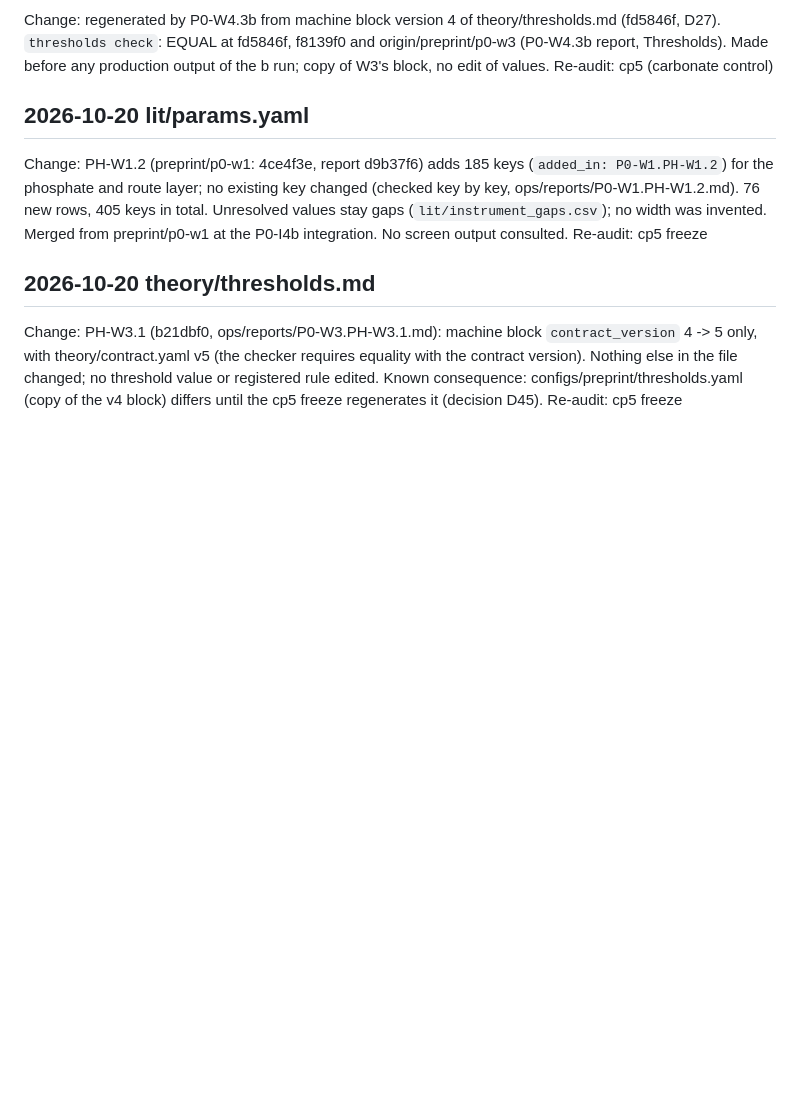
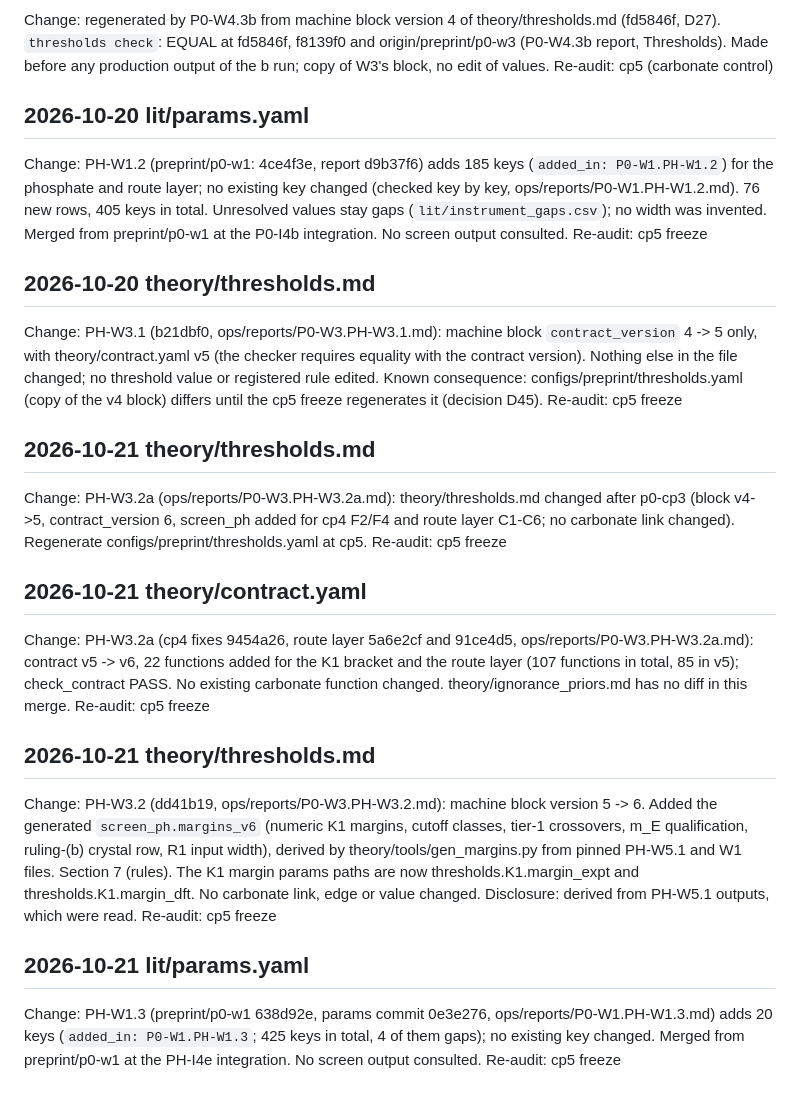
Before and after one commit to pa1aash/nacre-shell, a Markdown page: ops/tracks/p0_deviations.md, the part around the change. GitHub-like rendering; blank space fills up the shorter version.

Commit message:
ops(p0): deviation entries for PH-W3.2a, PH-W3.2 and PH-W1.3

```diff
--- a/ops/tracks/p0_deviations.md
+++ b/ops/tracks/p0_deviations.md
@@ -77,3 +77,19 @@ Change: PH-W3.1 (b21dbf0, ops/reports/P0-W3.PH-W3.1.md): machine block `contract
 (the checker requires equality with the contract version). Nothing else in the file changed; no threshold value or registered rule edited.
 Known consequence: configs/preprint/thresholds.yaml (copy of the v4 block) differs until the cp5 freeze regenerates it (decision D45).
 Re-audit: cp5 freeze
+
+## 2026-10-21 theory/thresholds.md
+Change: PH-W3.2a (ops/reports/P0-W3.PH-W3.2a.md): theory/thresholds.md changed after p0-cp3 (block v4->5, contract_version 6, screen_ph added for cp4 F2/F4 and route layer C1-C6; no carbonate link changed). Regenerate configs/preprint/thresholds.yaml at cp5.
+Re-audit: cp5 freeze
+
+## 2026-10-21 theory/contract.yaml
+Change: PH-W3.2a (cp4 fixes 9454a26, route layer 5a6e2cf and 91ce4d5, ops/reports/P0-W3.PH-W3.2a.md): contract v5 -> v6, 22 functions added for the K1 bracket and the route layer (107 functions in total, 85 in v5); check_contract PASS. No existing carbonate function changed. theory/ignorance_priors.md has no diff in this merge.
+Re-audit: cp5 freeze
+
+## 2026-10-21 theory/thresholds.md
+Change: PH-W3.2 (dd41b19, ops/reports/P0-W3.PH-W3.2.md): machine block version 5 -> 6. Added the generated `screen_ph.margins_v6` (numeric K1 margins, cutoff classes, tier-1 crossovers, m_E qualification, ruling-(b) crystal row, R1 input width), derived by theory/tools/gen_margins.py from pinned PH-W5.1 and W1 files. Section 7 (rules). The K1 margin params paths are now thresholds.K1.margin_expt and thresholds.K1.margin_dft. No carbonate link, edge or value changed. Disclosure: derived from PH-W5.1 outputs, which were read.
+Re-audit: cp5 freeze
+
+## 2026-10-21 lit/params.yaml
+Change: PH-W1.3 (preprint/p0-w1 638d92e, params commit 0e3e276, ops/reports/P0-W1.PH-W1.3.md) adds 20 keys (`added_in: P0-W1.PH-W1.3`; 425 keys in total, 4 of them gaps); no existing key changed. Merged from preprint/p0-w1 at the PH-I4e integration. No screen output consulted.
+Re-audit: cp5 freeze
```
